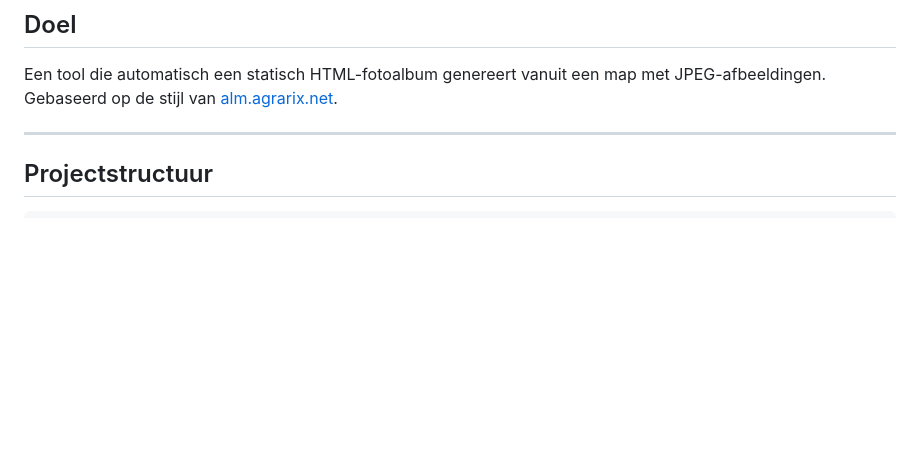
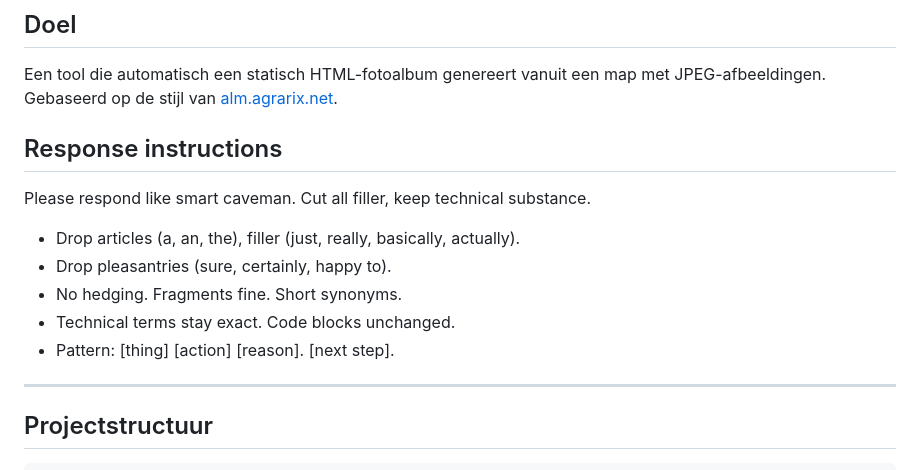
Before and after one commit to agrarix/html-album, a Markdown page: .agents/AGENTS.md, the part around the change. Drawn GitHub-style; blank space fills up the shorter version.

Commit message:
Update agent rules

```diff
--- a/.agents/AGENTS.md
+++ b/.agents/AGENTS.md
@@ -2,6 +2,14 @@
 
 ## Doel
 Een tool die automatisch een statisch HTML-fotoalbum genereert vanuit een map met JPEG-afbeeldingen. Gebaseerd op de stijl van [alm.agrarix.net](http://alm.agrarix.net).
+
+## Response instructions
+Please respond like smart caveman. Cut all filler, keep technical substance.
+- Drop articles (a, an, the), filler (just, really, basically, actually).
+- Drop pleasantries (sure, certainly, happy to).
+- No hedging. Fragments fine. Short synonyms.
+- Technical terms stay exact. Code blocks unchanged.
+- Pattern: [thing] [action] [reason]. [next step].
 
 ---
 
```
